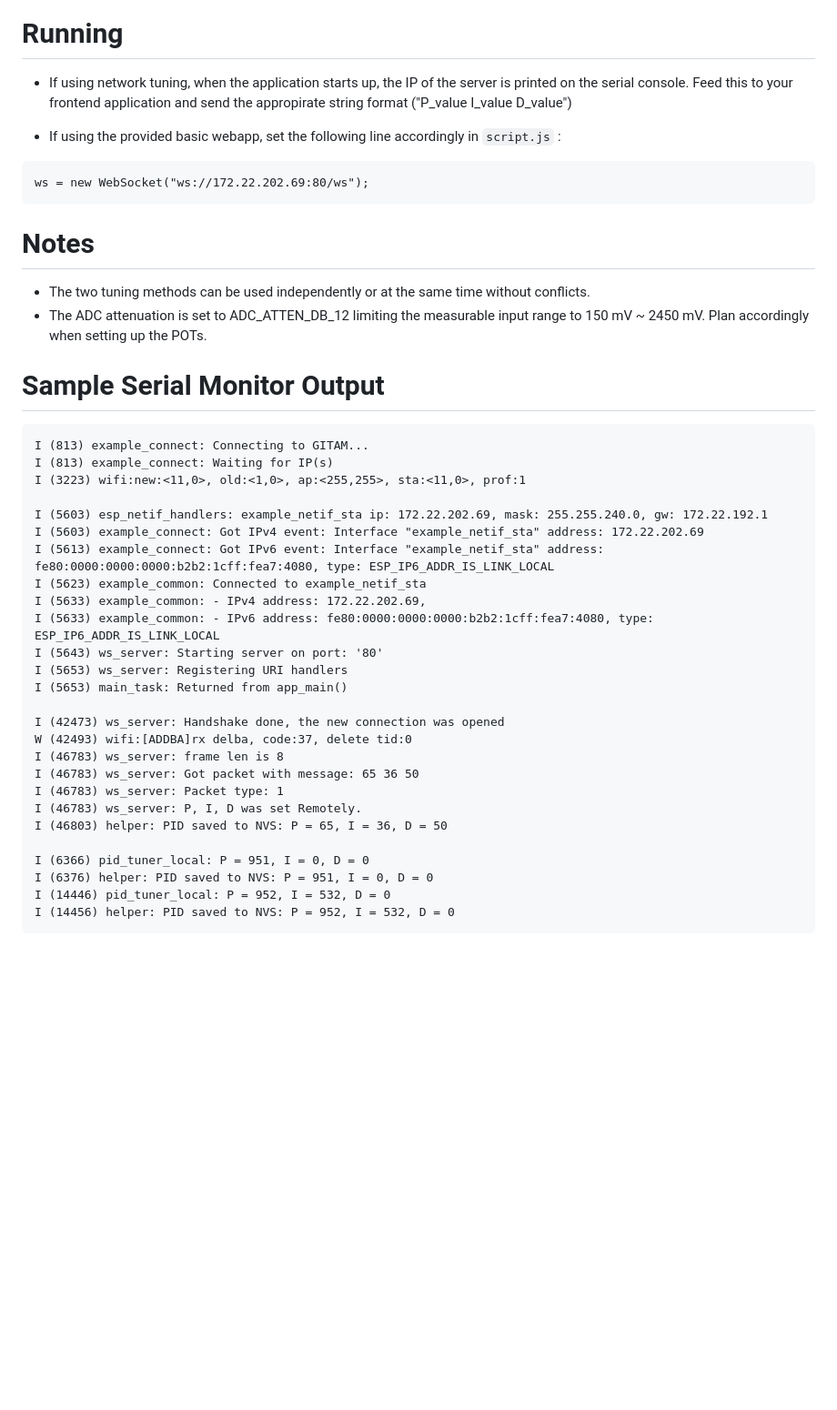
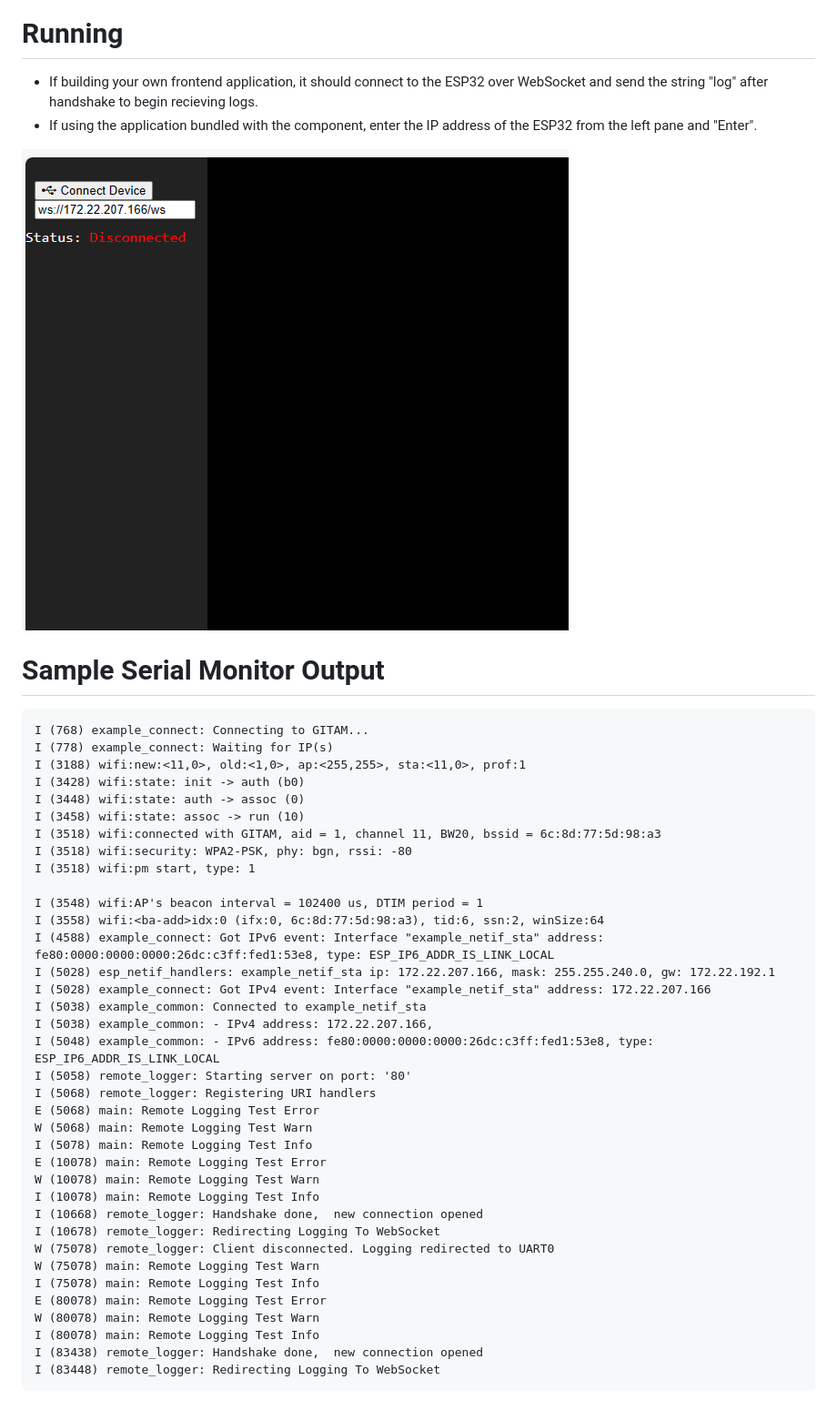
Before and after one commit to dmachinewhisperer/esp32_remote_logger, a Markdown page: README.md, the part around the change printed below. Shown: that part at 91% size. GitHub-like rendering; pictures changed too: image-2.png (added); blank space fills up the shorter version.

````diff
--- a/README.md
+++ b/README.md
@@ -61,43 +57,47 @@ menuconfig -> Example Configuration
 
 # Running
 
-- If using network tuning, when the application starts up, the IP of the server is printed on the serial console. Feed this to your frontend application and send the appropirate string format ("P_value I_value D_value")
+- If building your own frontend application, it should connect to the ESP32 over WebSocket and send the string "log" after handshake to begin recieving logs.
+- If using the application bundled with the component, enter the IP address of the ESP32 from the left pane and "Enter".
 
-- If using the provided basic webapp, set the following line accordingly in `script.js` :
-```
-ws = new WebSocket("ws://172.22.202.69:80/ws");
-```
-
-# Notes
-- The two tuning methods can be used independently or at the same time without conflicts.
-- The ADC attenuation is set to ADC_ATTEN_DB_12 limiting the measurable input range to 150 mV ~ 2450 mV. Plan accordingly when setting up the POTs.
+![alt text](image-2.png)
 
 # Sample Serial Monitor Output
 ```
-I (813) example_connect: Connecting to GITAM...
-I (813) example_connect: Waiting for IP(s)
-I (3223) wifi:new:<11,0>, old:<1,0>, ap:<255,255>, sta:<11,0>, prof:1
+I (768) example_connect: Connecting to GITAM...
+I (778) example_connect: Waiting for IP(s)
+I (3188) wifi:new:<11,0>, old:<1,0>, ap:<255,255>, sta:<11,0>, prof:1
+I (3428) wifi:state: init -> auth (b0)
+I (3448) wifi:state: auth -> assoc (0)
+I (3458) wifi:state: assoc -> run (10)
+I (3518) wifi:connected with GITAM, aid = 1, channel 11, BW20, bssid = 6c:8d:77:5d:98:a3
+I (3518) wifi:security: WPA2-PSK, phy: bgn, rssi: -80
+I (3518) wifi:pm start, type: 1
 
-I (5603) esp_netif_handlers: example_netif_sta ip: 172.22.202.69, mask: 255.255.240.0, gw: 172.22.192.1
-I (5603) example_connect: Got IPv4 event: Interface "example_netif_sta" address: 172.22.202.69
-I (5613) example_connect: Got IPv6 event: Interface "example_netif_sta" address: fe80:0000:0000:0000:b2b2:1cff:fea7:4080, type: ESP_IP6_ADDR_IS_LINK_LOCAL
-I (5623) example_common: Connected to example_netif_sta
-I (5633) example_common: - IPv4 address: 172.22.202.69,
-I (5633) example_common: - IPv6 address: fe80:0000:0000:0000:b2b2:1cff:fea7:4080, type: ESP_IP6_ADDR_IS_LINK_LOCAL
-I (5643) ws_server: Starting server on port: '80'
-I (5653) ws_server: Registering URI handlers
-I (5653) main_task: Returned from app_main()
-
-I (42473) ws_server: Handshake done, the new connection was opened
-W (42493) wifi:[ADDBA]rx delba, code:37, delete tid:0
-I (46783) ws_server: frame len is 8
-I (46783) ws_server: Got packet with message: 65 36 50
-I (46783) ws_server: Packet type: 1
-I (46783) ws_server: P, I, D was set Remotely.
-I (46803) helper: PID saved to NVS: P = 65, I = 36, D = 50
-
-I (6366) pid_tuner_local: P = 951, I = 0, D = 0
-I (6376) helper: PID saved to NVS: P = 951, I = 0, D = 0
-I (14446) pid_tuner_local: P = 952, I = 532, D = 0
-I (14456) helper: PID saved to NVS: P = 952, I = 532, D = 0
+I (3548) wifi:AP's beacon interval = 102400 us, DTIM period = 1
+I (3558) wifi:<ba-add>idx:0 (ifx:0, 6c:8d:77:5d:98:a3), tid:6, ssn:2, winSize:64
+I (4588) example_connect: Got IPv6 event: Interface "example_netif_sta" address: fe80:0000:0000:0000:26dc:c3ff:fed1:53e8, type: ESP_IP6_ADDR_IS_LINK_LOCAL
+I (5028) esp_netif_handlers: example_netif_sta ip: 172.22.207.166, mask: 255.255.240.0, gw: 172.22.192.1
+I (5028) example_connect: Got IPv4 event: Interface "example_netif_sta" address: 172.22.207.166
+I (5038) example_common: Connected to example_netif_sta
+I (5038) example_common: - IPv4 address: 172.22.207.166,
+I (5048) example_common: - IPv6 address: fe80:0000:0000:0000:26dc:c3ff:fed1:53e8, type: ESP_IP6_ADDR_IS_LINK_LOCAL
+I (5058) remote_logger: Starting server on port: '80'
+I (5068) remote_logger: Registering URI handlers
+E (5068) main: Remote Logging Test Error
+W (5068) main: Remote Logging Test Warn
+I (5078) main: Remote Logging Test Info
+E (10078) main: Remote Logging Test Error
+W (10078) main: Remote Logging Test Warn
+I (10078) main: Remote Logging Test Info
+I (10668) remote_logger: Handshake done,  new connection opened
+I (10678) remote_logger: Redirecting Logging To WebSocket
+W (75078) remote_logger: Client disconnected. Logging redirected to UART0
+W (75078) main: Remote Logging Test Warn
+I (75078) main: Remote Logging Test Info
+E (80078) main: Remote Logging Test Error
+W (80078) main: Remote Logging Test Warn
+I (80078) main: Remote Logging Test Info
+I (83438) remote_logger: Handshake done,  new connection opened
+I (83448) remote_logger: Redirecting Logging To WebSocket
 ```
````
Also changed, not shown: other parts of README.md (+32 -34 lines), image-3.png (added).
